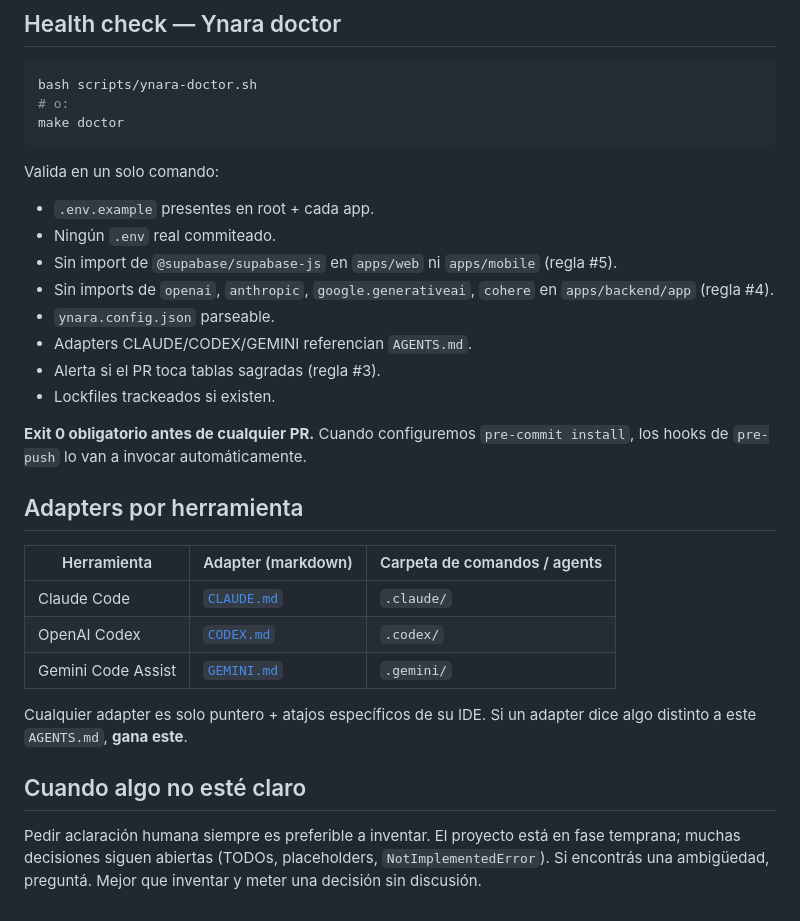
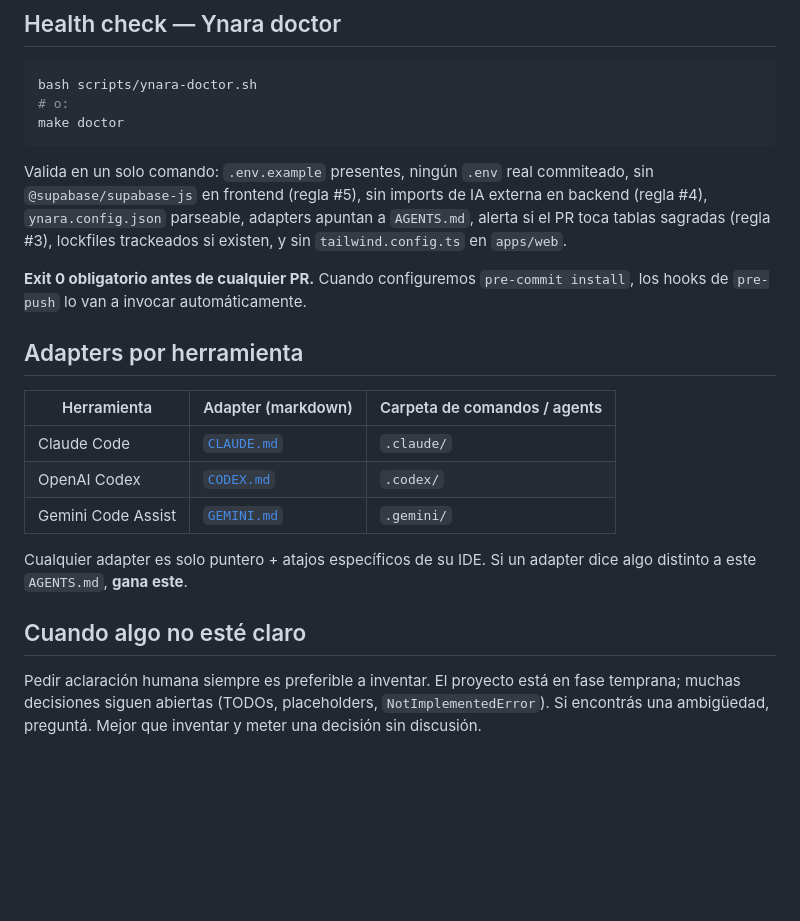
Before and after one commit to BriarDevv/Ynara, a Markdown page: AGENTS.md, the part around one of its changes. Drawn GitHub-style; blank space fills up the shorter version.

````diff
--- a/AGENTS.md
+++ b/AGENTS.md
@@ -260,22 +173,9 @@ bash scripts/ynara-doctor.sh
 make doctor
 ```
 
-Valida en un solo comando:
+Valida en un solo comando: `.env.example` presentes, ningún `.env` real commiteado, sin `@supabase/supabase-js` en frontend (regla #5), sin imports de IA externa en backend (regla #4), `ynara.config.json` parseable, adapters apuntan a `AGENTS.md`, alerta si el PR toca tablas sagradas (regla #3), lockfiles trackeados si existen, y sin `tailwind.config.ts` en `apps/web`.
 
-- `.env.example` presentes en root + cada app.
-- Ningún `.env` real commiteado.
-- Sin import de `@supabase/supabase-js` en `apps/web` ni `apps/mobile`
-  (regla #5).
-- Sin imports de `openai`, `anthropic`, `google.generativeai`,
-  `cohere` en `apps/backend/app` (regla #4).
-- `ynara.config.json` parseable.
-- Adapters CLAUDE/CODEX/GEMINI referencian `AGENTS.md`.
-- Alerta si el PR toca tablas sagradas (regla #3).
-- Lockfiles trackeados si existen.
-
-**Exit 0 obligatorio antes de cualquier PR.** Cuando configuremos
-`pre-commit install`, los hooks de `pre-push` lo van a invocar
-automáticamente.
+**Exit 0 obligatorio antes de cualquier PR.** Cuando configuremos `pre-commit install`, los hooks de `pre-push` lo van a invocar automáticamente.
 
 ## Adapters por herramienta
 
@@ -285,12 +185,8 @@ automáticamente.
 | OpenAI Codex | [`CODEX.md`](./CODEX.md) | `.codex/` |
 | Gemini Code Assist | [`GEMINI.md`](./GEMINI.md) | `.gemini/` |
 
-Cualquier adapter es solo puntero + atajos específicos de su IDE.
-Si un adapter dice algo distinto a este `AGENTS.md`, **gana este**.
+Cualquier adapter es solo puntero + atajos específicos de su IDE. Si un adapter dice algo distinto a este `AGENTS.md`, **gana este**.
 
 ## Cuando algo no esté claro
 
-Pedir aclaración humana siempre es preferible a inventar. El proyecto
-está en fase temprana; muchas decisiones siguen abiertas (TODOs,
-placeholders, `NotImplementedError`). Si encontrás una ambigüedad,
-preguntá. Mejor que inventar y meter una decisión sin discusión.
+Pedir aclaración humana siempre es preferible a inventar. El proyecto está en fase temprana; muchas decisiones siguen abiertas (TODOs, placeholders, `NotImplementedError`). Si encontrás una ambigüedad, preguntá. Mejor que inventar y meter una decisión sin discusión.
````
Also changed, not shown: other parts of AGENTS.md (+60 -147 lines).
